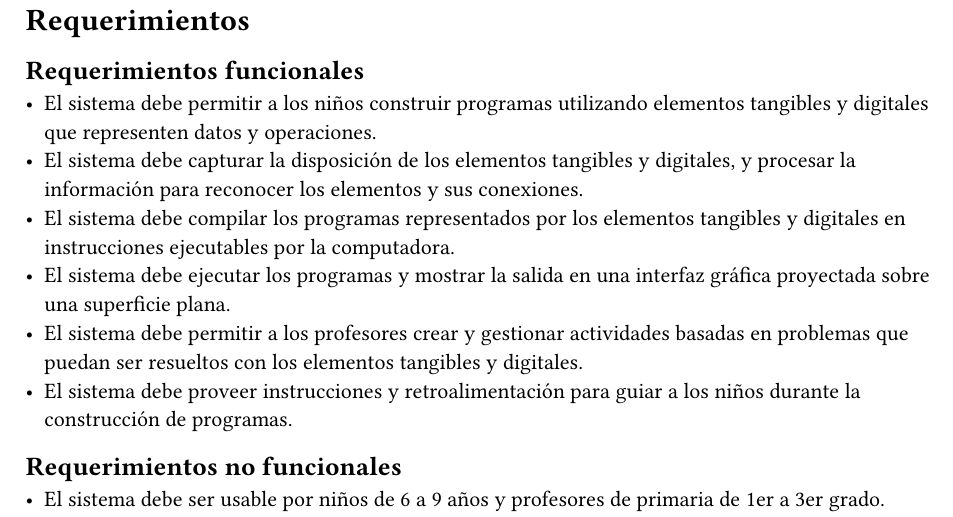
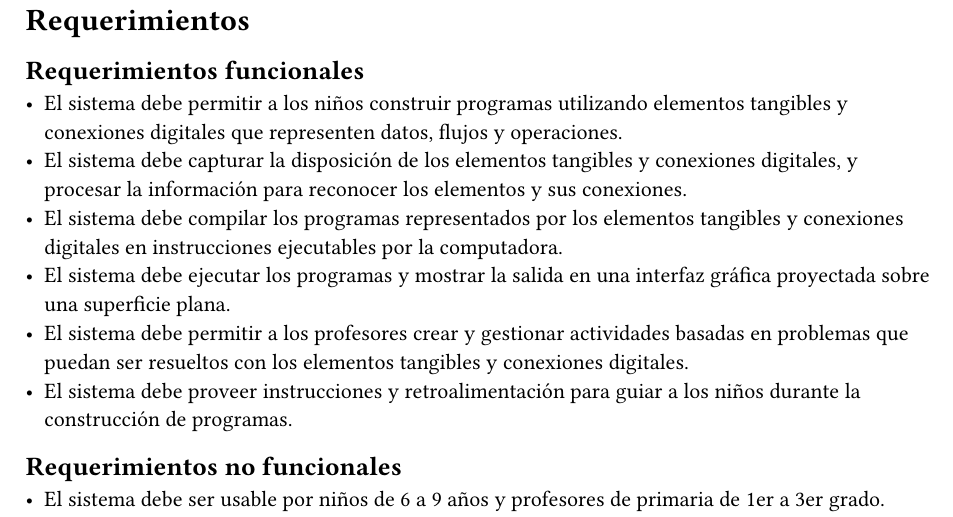
Before and after one commit to luisvpan/thesis, a Typst document (wip/initial-design/requirements.typ): part of the page, cut so that both start at the same text. Compiled offline with Typst 0.15.

Commit message:
feat: add  to requirements details about connections and flows

```diff
--- a/wip/initial-design/requirements.typ
+++ b/wip/initial-design/requirements.typ
@@ -1,11 +1,11 @@
 = Requerimientos
 
 == Requerimientos funcionales
-- El sistema debe permitir a los niños construir programas utilizando elementos tangibles y digitales que representen datos y operaciones.
-- El sistema debe capturar la disposición de los elementos tangibles y digitales, y procesar la información para reconocer los elementos y sus conexiones.
-- El sistema debe compilar los programas representados por los elementos tangibles y digitales en instrucciones ejecutables por la computadora.
+- El sistema debe permitir a los niños construir programas utilizando elementos tangibles y conexiones digitales que representen datos, flujos y operaciones.
+- El sistema debe capturar la disposición de los elementos tangibles y conexiones digitales, y procesar la información para reconocer los elementos y sus conexiones.
+- El sistema debe compilar los programas representados por los elementos tangibles y conexiones digitales en instrucciones ejecutables por la computadora.
 - El sistema debe ejecutar los programas y mostrar la salida en una interfaz gráfica proyectada sobre una superficie plana.
-- El sistema debe permitir a los profesores crear y gestionar actividades basadas en problemas que puedan ser resueltos con los elementos tangibles y digitales.
+- El sistema debe permitir a los profesores crear y gestionar actividades basadas en problemas que puedan ser resueltos con los elementos tangibles y conexiones digitales.
 - El sistema debe proveer instrucciones y retroalimentación para guiar a los niños durante la construcción de programas.
 
 == Requerimientos no funcionales
```
